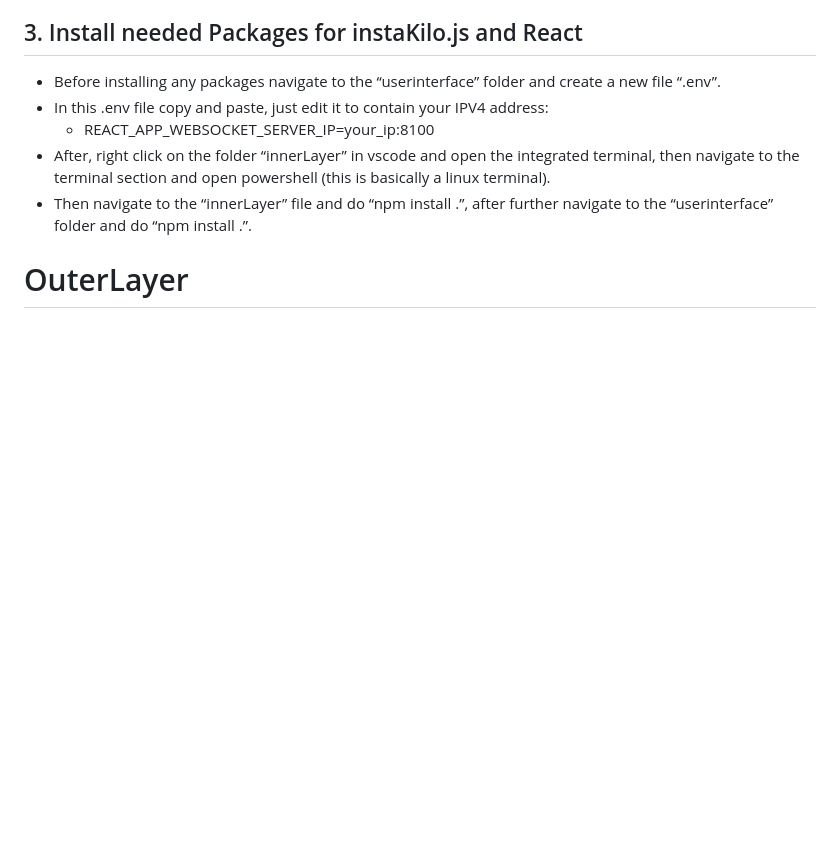
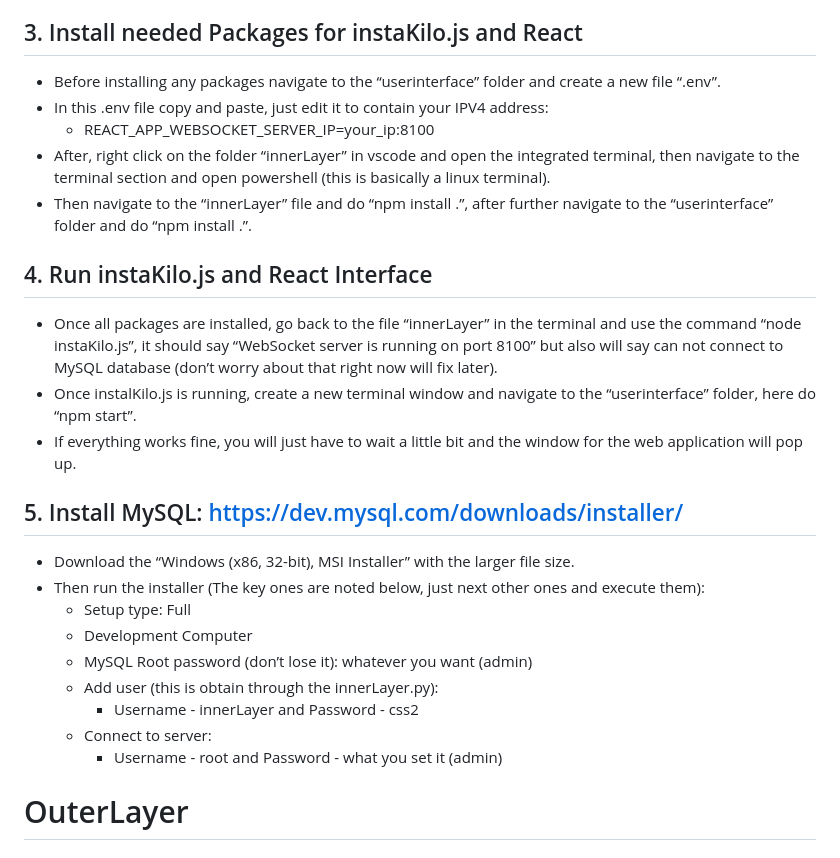
Before and after one commit to TheTheoM/HybridIDPS, a Markdown page: README.md, the part around the change. Drawn GitHub-style; blank space fills up the shorter version.

```diff
--- a/README.md
+++ b/README.md
@@ -18,6 +18,22 @@ In progress HybridIDPS. Do NOT run on production systems. This is a proof of con
     * REACT_APP_WEBSOCKET_SERVER_IP=your_ip:8100
 - After, right click on the folder “innerLayer” in vscode and open the integrated terminal, then navigate to the terminal section and open powershell (this is basically a linux terminal).
 - Then navigate to the “innerLayer” file and do “npm install .”, after further navigate to the “userinterface” folder and do “npm install .”.
+
+## 4. Run instaKilo.js and React Interface
+- Once all packages are installed, go back to the file “innerLayer” in the terminal and use the command “node instaKilo.js”, it should say “WebSocket server is running on port 8100” but also will say can not connect to MySQL database (don’t worry about that right now will fix later).
+- Once instalKilo.js is running, create a new terminal window and navigate to the “userinterface” folder, here do “npm start”.
+- If everything works fine, you will just have to wait a little bit and the window for the web application will pop up.
+
+## 5. Install MySQL: https://dev.mysql.com/downloads/installer/
+- Download the “Windows (x86, 32-bit), MSI Installer” with the larger file size.
+- Then run the installer (The key ones are noted below, just next other ones and execute them):
+   * Setup type: Full
+   * Development Computer
+   * MySQL Root password (don’t lose it): whatever you want (admin)
+   * Add user (this is obtain through the innerLayer.py):
+      - Username - innerLayer and Password - css2
+   * Connect to server:
+      - Username - root and Password - what you set it (admin)
 
 
 # OuterLayer
```
